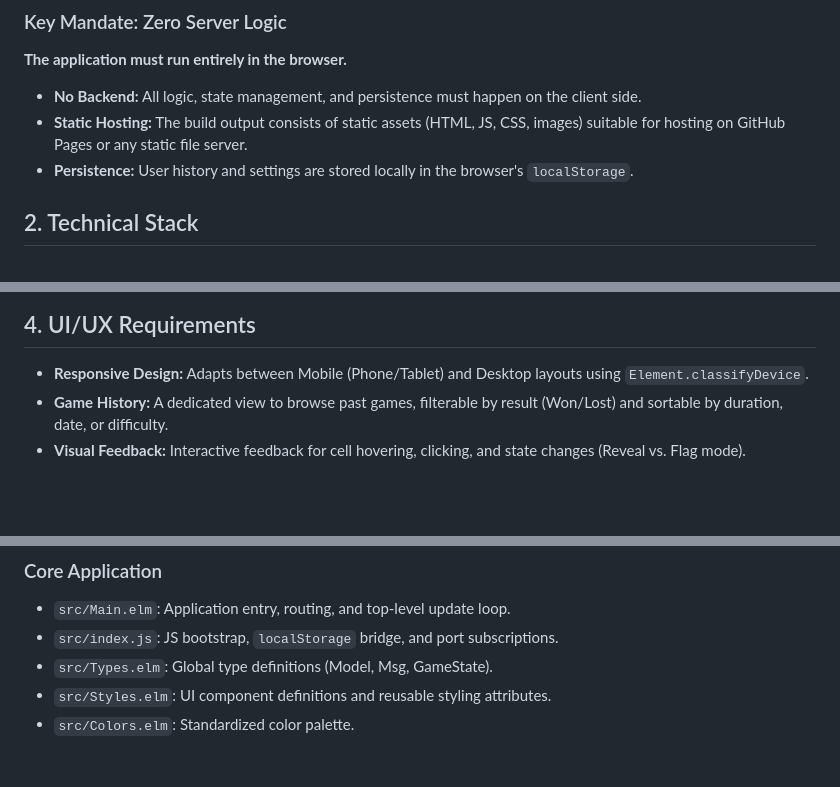
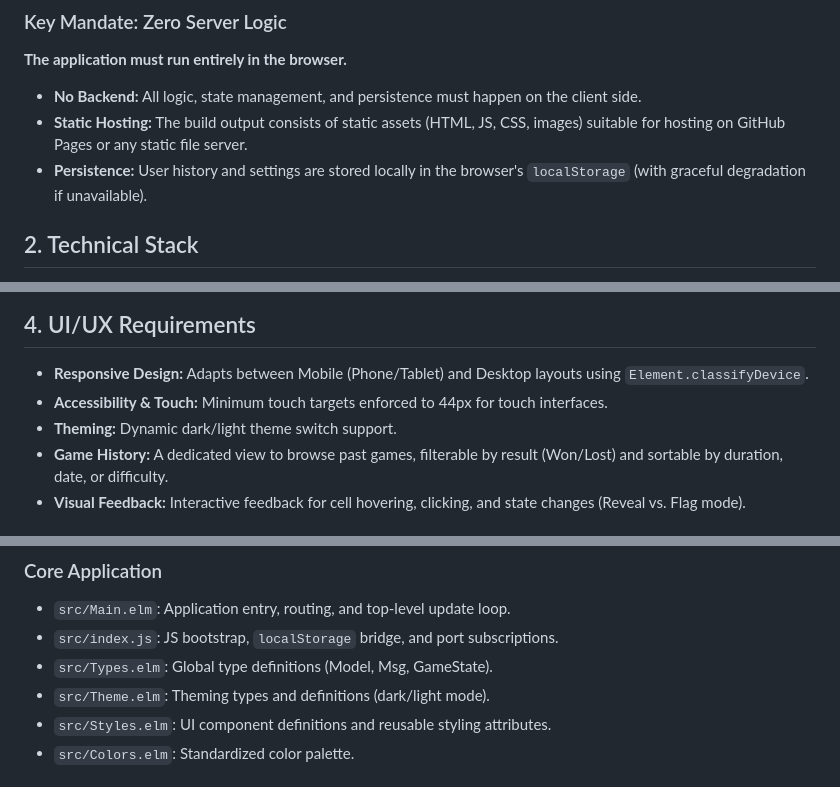
Before and after one commit to Swissbite/elm-minesweeper, a Markdown page: SPEC.md, 3 parts joined by grey strips. GitHub-like rendering; blank space fills up the shorter version.

Commit message:
docs: update SPEC.md with latest architecture and UI changes

```diff
--- a/SPEC.md
+++ b/SPEC.md
@@ -7,7 +7,7 @@ The goal of this project is to provide a fully functional, visually polished Min
 **The application must run entirely in the browser.**
 - **No Backend:** All logic, state management, and persistence must happen on the client side.
 - **Static Hosting:** The build output consists of static assets (HTML, JS, CSS, images) suitable for hosting on GitHub Pages or any static file server.
-- **Persistence:** User history and settings are stored locally in the browser's `localStorage`.
+- **Persistence:** User history and settings are stored locally in the browser's `localStorage` (with graceful degradation if unavailable).
 
 ## 2. Technical Stack
 - **Language:** Elm 0.19.1
@@ -39,6 +39,8 @@ The goal of this project is to provide a fully functional, visually polished Min
 
 ## 4. UI/UX Requirements
 - **Responsive Design:** Adapts between Mobile (Phone/Tablet) and Desktop layouts using `Element.classifyDevice`.
+- **Accessibility & Touch:** Minimum touch targets enforced to 44px for touch interfaces.
+- **Theming:** Dynamic dark/light theme switch support.
 - **Game History:** A dedicated view to browse past games, filterable by result (Won/Lost) and sortable by duration, date, or difficulty.
 - **Visual Feedback:** Interactive feedback for cell hovering, clicking, and state changes (Reveal vs. Flag mode).
 
@@ -55,6 +57,7 @@ Data is persisted as a JSON string in `localStorage` under the key `finishedGame
 - `src/Main.elm`: Application entry, routing, and top-level update loop.
 - `src/index.js`: JS bootstrap, `localStorage` bridge, and port subscriptions.
 - `src/Types.elm`: Global type definitions (Model, Msg, GameState).
+- `src/Theme.elm`: Theming types and definitions (dark/light mode).
 - `src/Styles.elm`: UI component definitions and reusable styling attributes.
 - `src/Colors.elm`: Standardized color palette.
 
```
